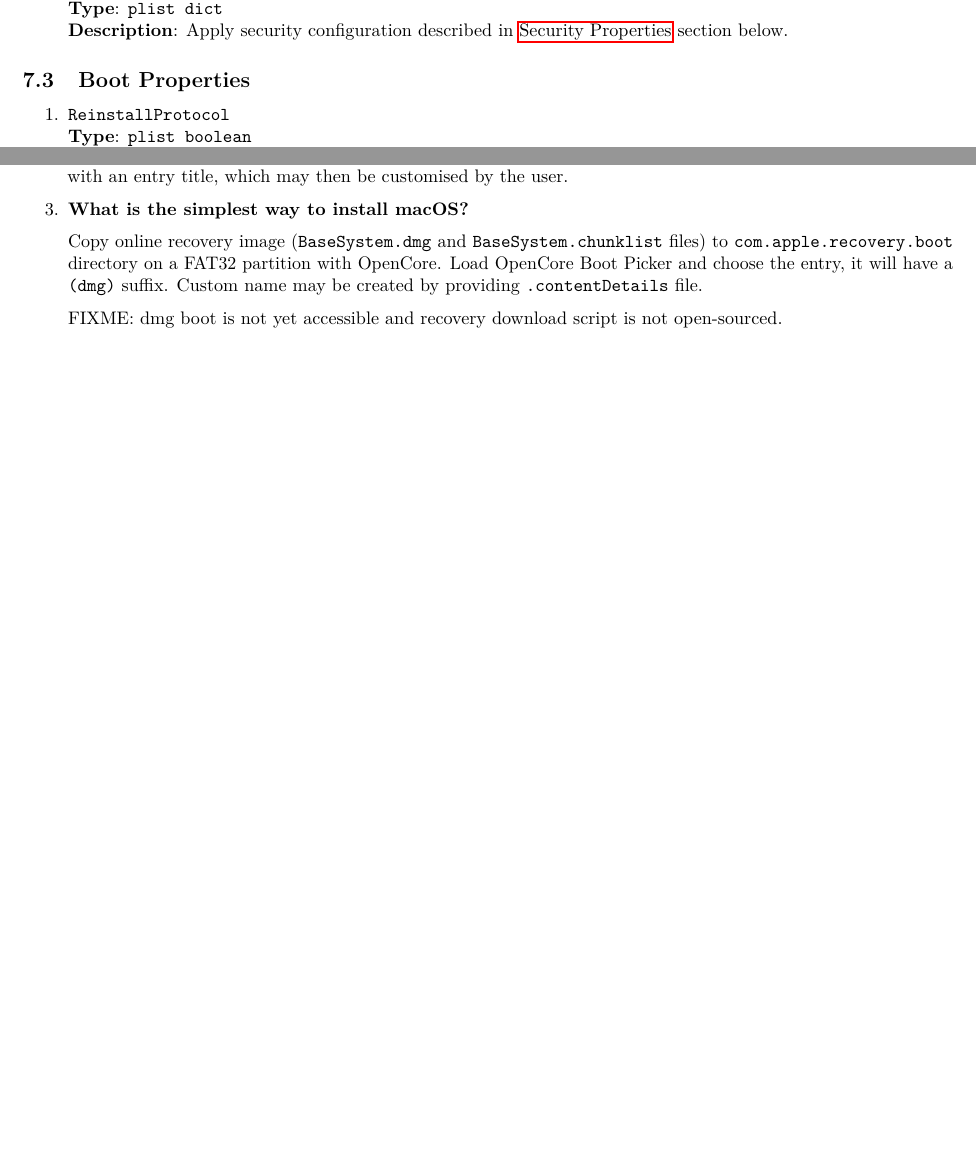
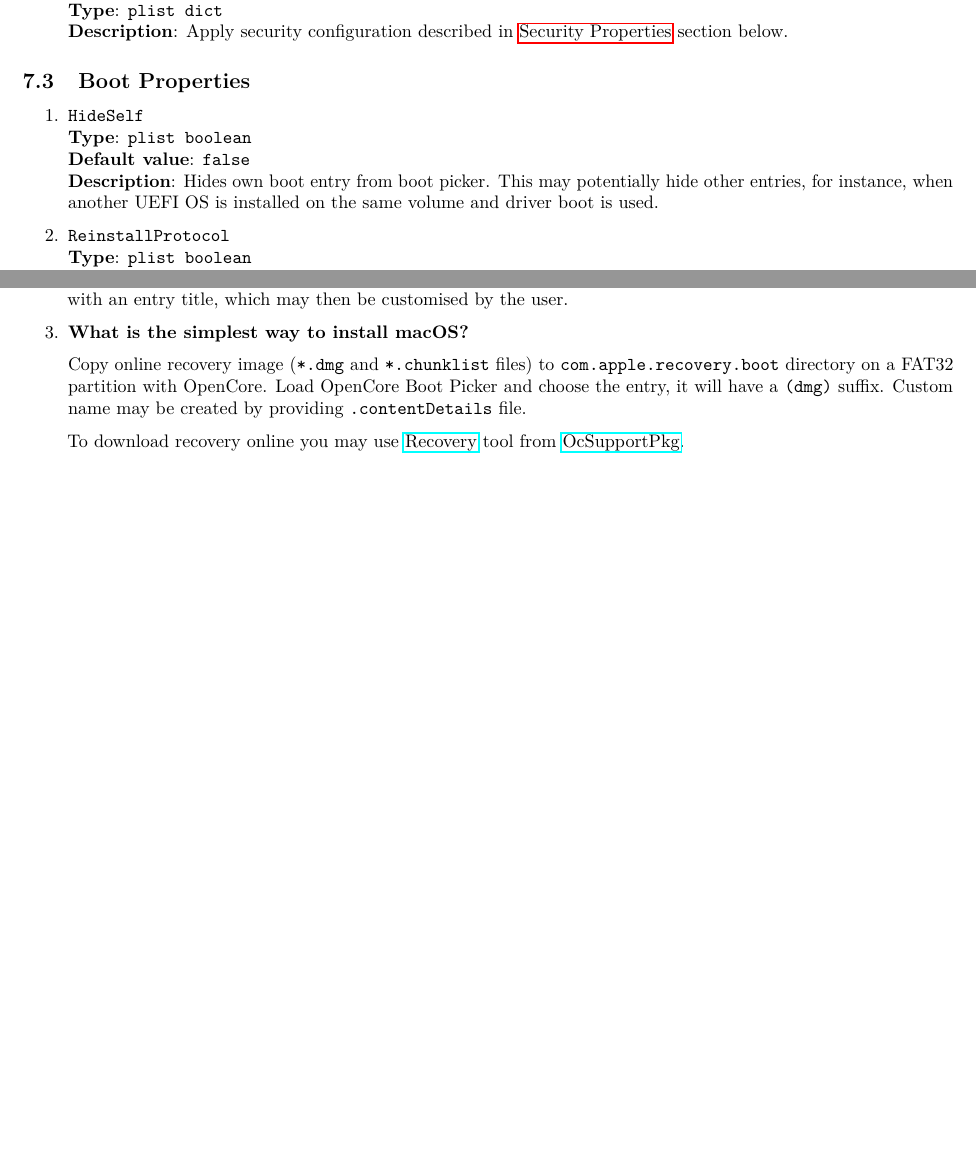
Before and after one commit to acidanthera/OpenCorePkg, a LaTeX document (Docs/Configuration.tex): two parts of pages 19 and 34 of 34, joined at a grey line, cut so that both start at the same text, the shorter picture padded with empty space. Compiled offline with pdfLaTeX.

Commit message:
OpenCore: Support HideSelf option

```diff
--- a/Docs/Configuration.tex
+++ b/Docs/Configuration.tex
@@ -1198,6 +1198,14 @@ behaviour that does not go to any other sections
 \subsection{Boot Properties}\label{miscbootprops}
 
 \begin{enumerate}
+
+\item
+  \texttt{HideSelf}\\
+  \textbf{Type}: \texttt{plist\ boolean}\\
+  \textbf{Default value}: \texttt{false}\\
+  \textbf{Description}: Hides own boot entry from boot picker. This
+  may potentially hide other entries, for instance, when another UEFI OS is
+  installed on the same volume and driver boot is used.
 
 \item
   \texttt{ReinstallProtocol}\\
@@ -2386,14 +2394,14 @@ tweaks for the onboard firmware.
 \item
   \textbf{What is the simplest way to install macOS?}
 
-  Copy online recovery image (\texttt{BaseSystem.dmg} and
-  \texttt{BaseSystem.chunklist} files) to \texttt{com.apple.recovery.boot} directory
-  on a FAT32 partition with OpenCore. Load OpenCore Boot Picker and choose the entry,
-  it will have a \texttt{(dmg)} suffix. Custom name may be created by providing
-  \texttt{.contentDetails} file.
-
-  FIXME: dmg boot is not yet accessible and recovery download script is
-  not open-sourced.
+  Copy online recovery image (\texttt{*.dmg} and \texttt{*.chunklist} files)
+  to \texttt{com.apple.recovery.boot} directory on a FAT32 partition with OpenCore.
+  Load OpenCore Boot Picker and choose the entry, it will have a \texttt{(dmg)} suffix.
+  Custom name may be created by providing \texttt{.contentDetails} file.
+
+  To download recovery online you may use
+  \href{https://github.com/acidanthera/OcSupportPkg/tree/master/Tools/Recovery}{Recovery}
+  tool from \href{https://github.com/acidanthera/OcSupportPkg}{OcSupportPkg}.
 
 \end{enumerate}
 
```
Also changed, not shown: Docs/Configuration.pdf, README.md, 2 other files.
